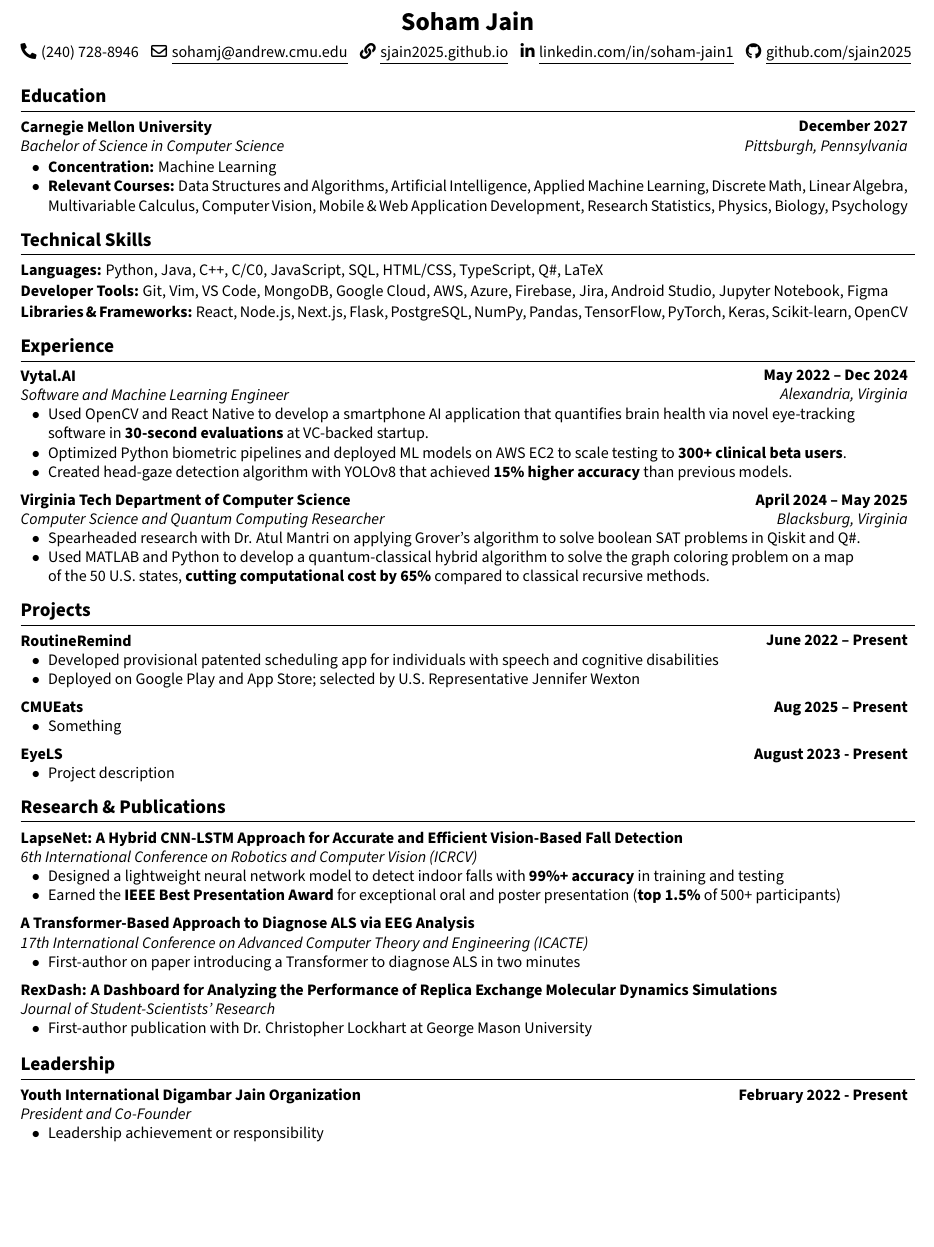
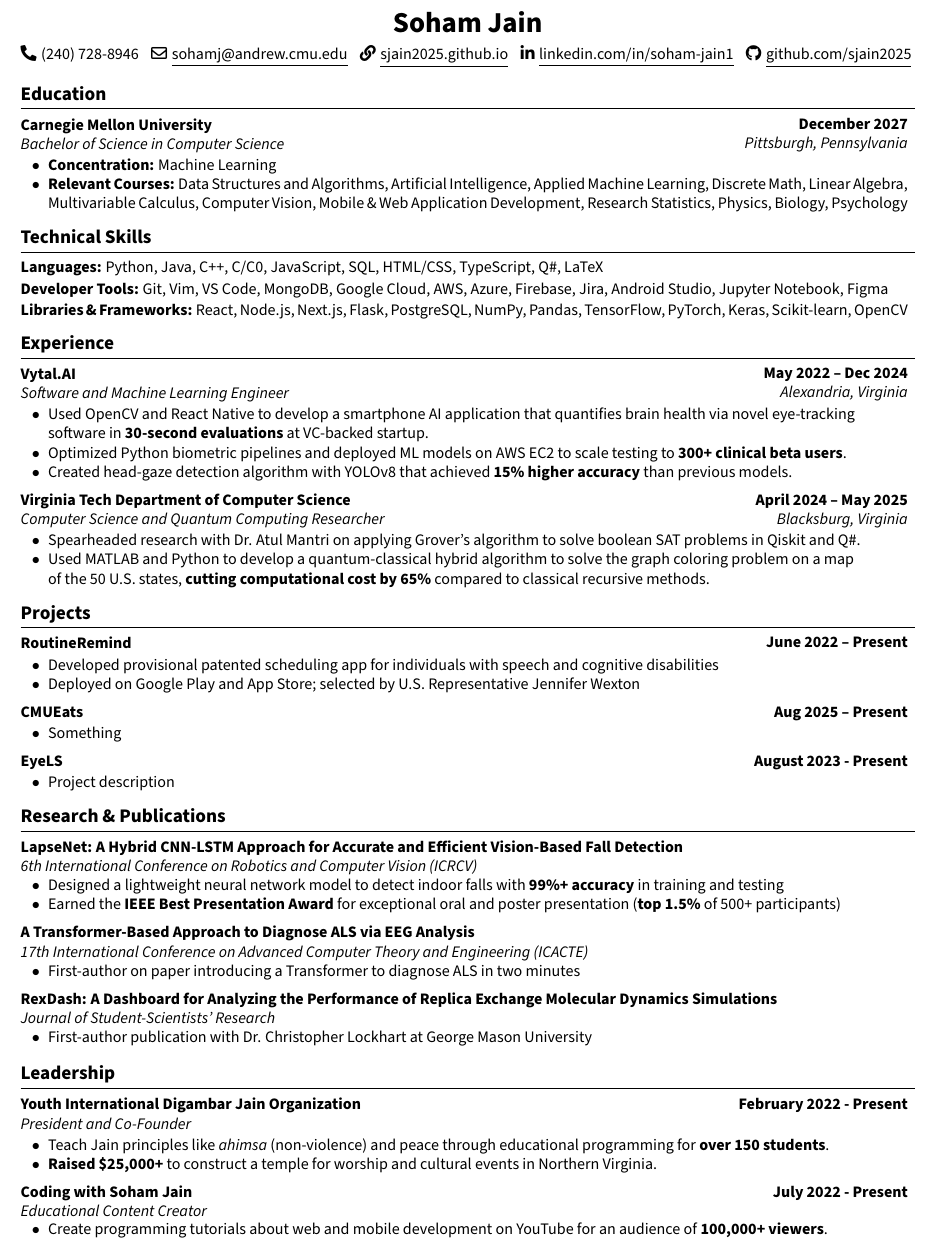
Before and after one commit to sjain2025/Resume, a LaTeX CV (resume.tex): part of the page, cut so that both start at the same text, the shorter picture padded with empty space. Compiled offline with pdfLaTeX.

Commit message:
feat: leadership description

```diff
--- a/resume.tex
+++ b/resume.tex
@@ -1,6 +1,6 @@
 \documentclass[10pt, letterpaper]{article}
 
-\usepackage[ignoreheadfoot, top=0.8cm, bottom=0.5cm, left=1.0cm, right=1.0cm]{geometry}
+\usepackage[ignoreheadfoot, top=0.6cm, bottom=0.5cm, left=1.0cm, right=1.0cm]{geometry}
 \usepackage{titlesec}
 \usepackage{tabularx}
 \usepackage{array}
@@ -72,7 +72,7 @@
 
     \begin{header}
         \vspace{0.05cm}
-        \textbf{\fontsize{16pt}{16pt}\selectfont Soham Jain}
+        \textbf{\fontsize{18pt}{18pt}\selectfont Soham Jain}
 
         \vspace{0.05cm}
 
@@ -88,7 +88,7 @@
         \mbox{\hrefWithoutArrow{https://github.com/sjain2025}{\color{black}\faGithub\kern 0.10cm \underline{github.com/sjain2025}}}
     \end{header}
 
-    \vspace{0.3cm}
+    \vspace{0.2cm}
 
     \section{Education}
     \vspace{0.1cm}
@@ -133,7 +133,7 @@
 
         \textit{Software and Machine Learning Engineer}
     \end{twocolentry}
-    \vspace{-0.15cm}
+    \vspace{-0.1cm}
     \begin{onecolentry}
         \begin{highlights}
             \item Used OpenCV and React Native to develop a smartphone AI application that quantifies brain health via novel eye-tracking \\ software in \textbf{30-second evaluations} at VC-backed startup.
@@ -165,7 +165,7 @@
     \begin{twocolentry}{\textbf{June 2022 -- Present}}
         \textbf{RoutineRemind}
     \end{twocolentry}
-    \vspace{-0.15cm}
+    \vspace{-0.1cm}
     \begin{onecolentry}
         \begin{highlights}
             \item Developed provisional patented scheduling app for individuals with speech and cognitive disabilities
@@ -240,14 +240,27 @@
     \vspace{0.1cm}
 
     \begin{twocolentry}{\textbf{February 2022 - Present}}
-        \textbf{Youth International Digambar Jain Organization}
-
+        \textbf{Youth International Digambar Jain Organization} \\
         \textit{President and Co-Founder}
     \end{twocolentry}
-    \vspace{-0.15cm}
+    \vspace{-0.1cm}
     \begin{onecolentry}
         \begin{highlights}
-            \item Leadership achievement or responsibility
+            \item Teach Jain principles like \textit{ahimsa} (non-violence) and peace through educational programming for \textbf{over 150 students}.
+            \item \textbf{Raised \$25,000+} to construct a temple for worship and cultural events in Northern Virginia.
+        \end{highlights}
+    \end{onecolentry}
+
+    \vspace{0.05cm}
+
+    \begin{twocolentry}{\textbf{July 2022 - Present}}
+        \textbf{Coding with Soham Jain} \\
+        \textit{Educational Content Creator}
+    \end{twocolentry}
+    \vspace{-0.1cm}
+    \begin{onecolentry}
+        \begin{highlights}
+            \item Create programming tutorials about web and mobile development on YouTube for an audience of \textbf{100,000+ viewers}.
         \end{highlights}
     \end{onecolentry}
 
```
Also changed, not shown: resume.pdf, resume.tex (6 more changed lines), 1 other file.
